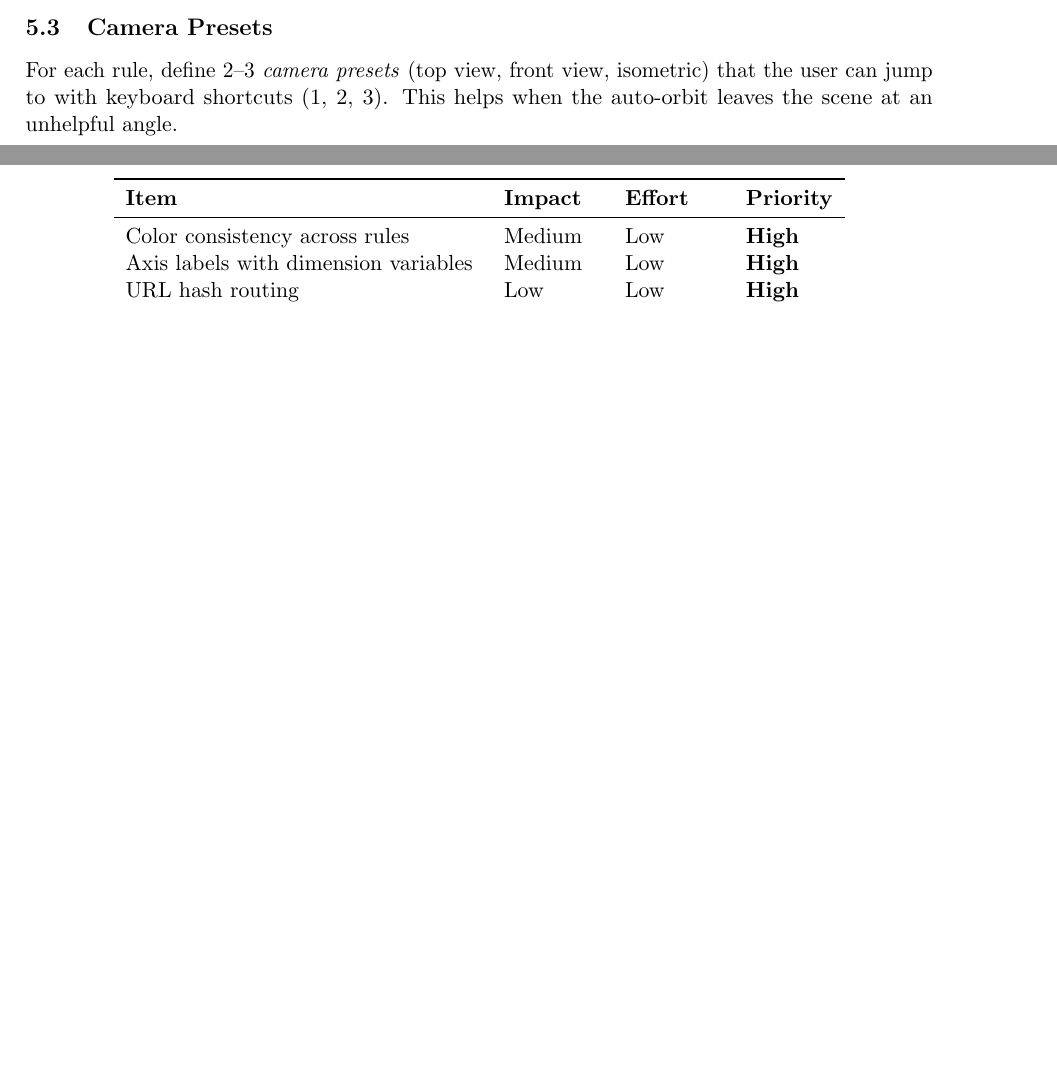
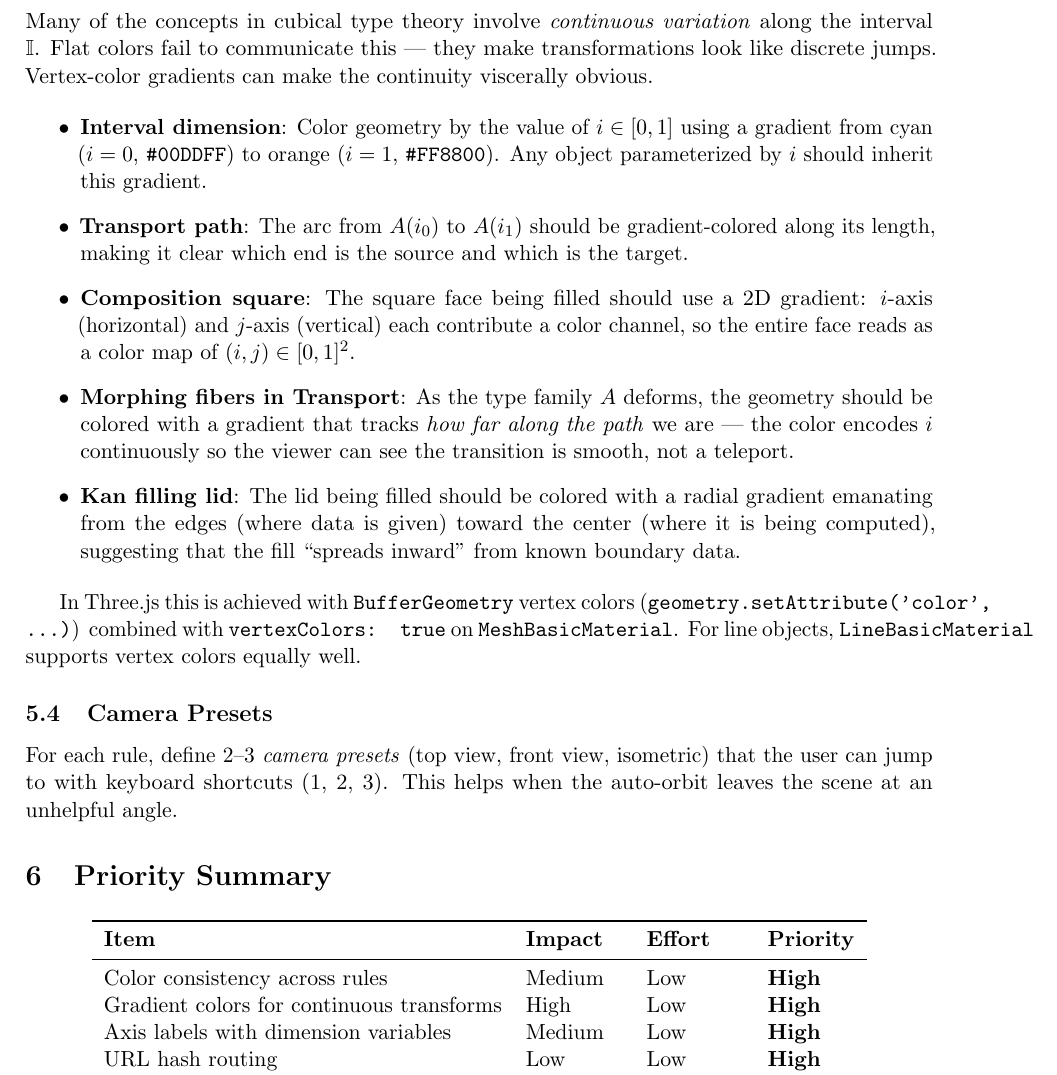
Before and after one commit to oguricap0327/cubical-viz, a LaTeX paper (docs/improvements.tex): two parts of pages 5 and 6 of 6 before the commit and part of page 6 of 7 after it, the two joined at a grey line, cut at the place of the change, the shorter picture padded with empty space. Compiled offline with pdfLaTeX.

Commit message:
Update improvements doc: add gradient color section

```diff
--- a/docs/improvements.tex
+++ b/docs/improvements.tex
@@ -279,6 +279,38 @@ Currently the visualizer always starts at the Interval page. Adding URL hash rou
 (e.g.\ \texttt{/cubical-viz/\#transport-rule}) would allow linking directly to a
 specific rule, making it useful for sharing in papers or lecture notes.
 
+\subsection{Gradient Colors for Continuous Transformations}
+
+Many of the concepts in cubical type theory involve \emph{continuous variation} along
+the interval $\mathbb{I}$. Flat colors fail to communicate this — they make
+transformations look like discrete jumps. Vertex-color gradients can make the
+continuity viscerally obvious.
+
+\begin{itemize}
+  \item \textbf{Interval dimension}: Color geometry by the value of $i \in [0,1]$
+    using a gradient from cyan ($i=0$, \texttt{\#00DDFF}) to orange ($i=1$,
+    \texttt{\#FF8800}). Any object parameterized by $i$ should inherit this gradient.
+  \item \textbf{Transport path}: The arc from $A(i_0)$ to $A(i_1)$ should be
+    gradient-colored along its length, making it clear which end is the source and
+    which is the target.
+  \item \textbf{Composition square}: The square face being filled should use a 2D
+    gradient: $i$-axis (horizontal) and $j$-axis (vertical) each contribute a
+    color channel, so the entire face reads as a color map of $(i, j) \in [0,1]^2$.
+  \item \textbf{Morphing fibers in Transport}: As the type family $A$ deforms, the
+    geometry should be colored with a gradient that tracks \emph{how far along the
+    path} we are — the color encodes $i$ continuously so the viewer can see the
+    transition is smooth, not a teleport.
+  \item \textbf{Kan filling lid}: The lid being filled should be colored with a
+    radial gradient emanating from the edges (where data is given) toward the
+    center (where it is being computed), suggesting that the fill ``spreads inward''
+    from known boundary data.
+\end{itemize}
+
+In Three.js this is achieved with \texttt{BufferGeometry} vertex colors
+(\texttt{geometry.setAttribute('color', ...)}) combined with
+\texttt{vertexColors: true} on \texttt{MeshBasicMaterial}. For line objects,
+\texttt{LineBasicMaterial} supports vertex colors equally well.
+
 \subsection{Camera Presets}
 
 For each rule, define 2--3 \emph{camera presets} (top view, front view, isometric)
@@ -295,6 +327,7 @@ auto-orbit leaves the scene at an unhelpful angle.
 \textbf{Item} & \textbf{Impact} & \textbf{Effort} & \textbf{Priority} \\
 \midrule
 Color consistency across rules & Medium & Low & \textbf{High} \\
+Gradient colors for continuous transforms & High & Low & \textbf{High} \\
 Axis labels with dimension variables & Medium & Low & \textbf{High} \\
 URL hash routing & Low & Low & \textbf{High} \\
 Composition as square fill & High & Medium & \textbf{High} \\
```
Also changed, not shown: docs/improvements.pdf, 4 other files.
